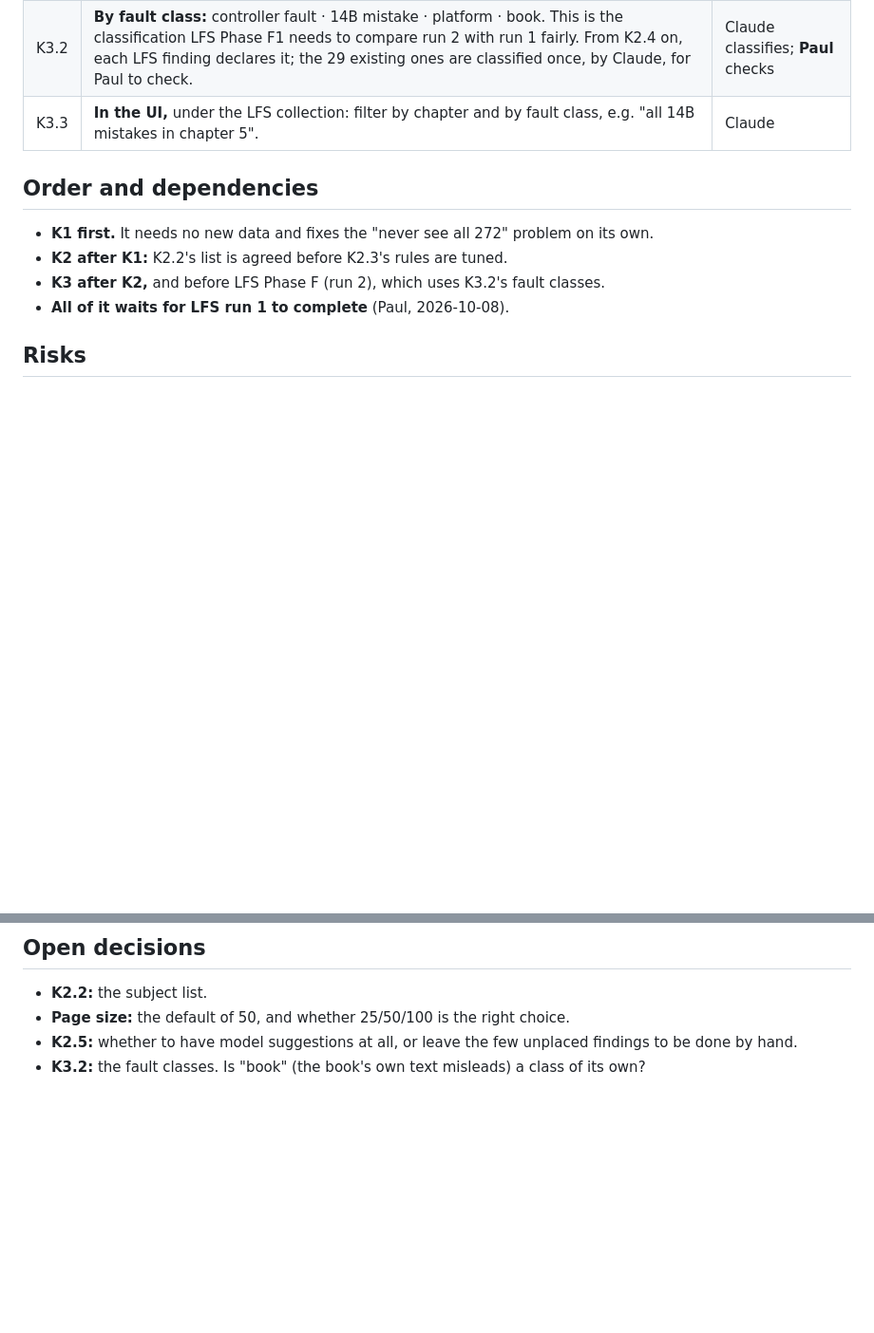
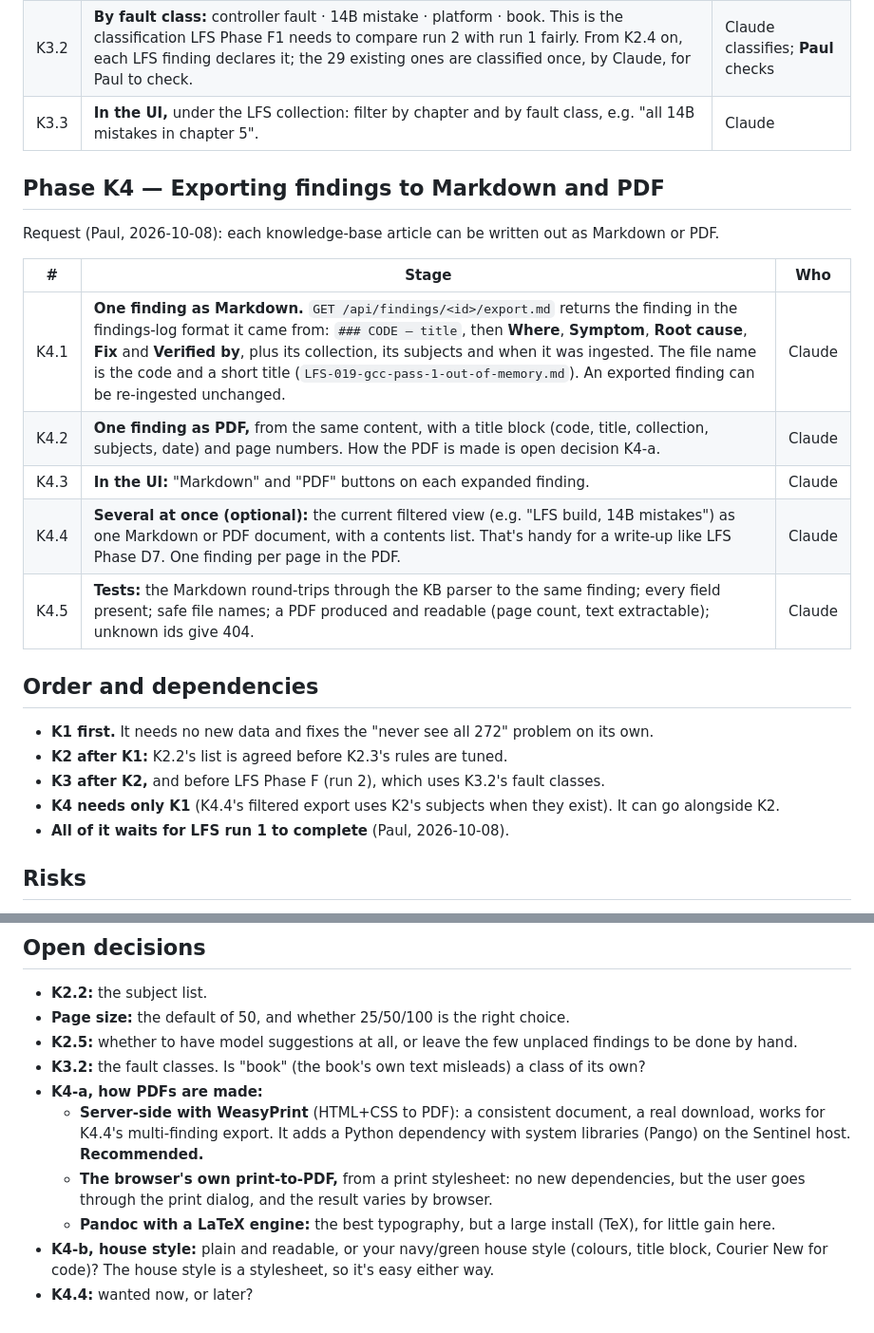
Before and after one commit to psc108/cloudcore, a Markdown page: sentinel-kb-browsing-Phased-Implementation.md, 2 parts joined by grey strips. Shown at 95% size. Drawn GitHub-style; blank space fills up the shorter version.

Commit message:
docs: Sentinel KB plan -- K4 export to Markdown and PDF, with open decisions
Co-Authored-By: Claude Opus 5.5 <noreply@anthropic.com>

```diff
--- a/sentinel-kb-browsing-Phased-Implementation.md
+++ b/sentinel-kb-browsing-Phased-Implementation.md
@@ -61,11 +61,24 @@ These are useful for the LFS build itself, not only for browsing:
 | K3.2 | **By fault class:** controller fault · 14B mistake · platform · book. This is the classification LFS Phase F1 needs to compare run 2 with run 1 fairly. From K2.4 on, each LFS finding declares it; the 29 existing ones are classified once, by Claude, for Paul to check. | Claude classifies; **Paul** checks |
 | K3.3 | **In the UI,** under the LFS collection: filter by chapter and by fault class, e.g. "all 14B mistakes in chapter 5". | Claude |
 
+## Phase K4 — Exporting findings to Markdown and PDF
+
+Request (Paul, 2026-10-08): each knowledge-base article can be written out as Markdown or PDF.
+
+| # | Stage | Who |
+|---|---|---|
+| K4.1 | **One finding as Markdown.** `GET /api/findings/<id>/export.md` returns the finding in the findings-log format it came from: `### CODE — title`, then **Where**, **Symptom**, **Root cause**, **Fix** and **Verified by**, plus its collection, its subjects and when it was ingested. The file name is the code and a short title (`LFS-019-gcc-pass-1-out-of-memory.md`). An exported finding can be re-ingested unchanged. | Claude |
+| K4.2 | **One finding as PDF,** from the same content, with a title block (code, title, collection, subjects, date) and page numbers. How the PDF is made is open decision K4-a. | Claude |
+| K4.3 | **In the UI:** "Markdown" and "PDF" buttons on each expanded finding. | Claude |
+| K4.4 | **Several at once (optional):** the current filtered view (e.g. "LFS build, 14B mistakes") as one Markdown or PDF document, with a contents list. That's handy for a write-up like LFS Phase D7. One finding per page in the PDF. | Claude |
+| K4.5 | **Tests:** the Markdown round-trips through the KB parser to the same finding; every field present; safe file names; a PDF produced and readable (page count, text extractable); unknown ids give 404. | Claude |
+
 ## Order and dependencies
 
 - **K1 first.** It needs no new data and fixes the "never see all 272" problem on its own.
 - **K2 after K1:** K2.2's list is agreed before K2.3's rules are tuned.
 - **K3 after K2,** and before LFS Phase F (run 2), which uses K3.2's fault classes.
+- **K4 needs only K1** (K4.4's filtered export uses K2's subjects when they exist). It can go alongside K2.
 - **All of it waits for LFS run 1 to complete** (Paul, 2026-10-08).
 
 ## Risks
@@ -81,3 +94,9 @@ These are useful for the LFS build itself, not only for browsing:
 - **Page size:** the default of 50, and whether 25/50/100 is the right choice.
 - **K2.5:** whether to have model suggestions at all, or leave the few unplaced findings to be done by hand.
 - **K3.2:** the fault classes. Is "book" (the book's own text misleads) a class of its own?
+- **K4-a, how PDFs are made:**
+  - **Server-side with WeasyPrint** (HTML+CSS to PDF): a consistent document, a real download, works for K4.4's multi-finding export. It adds a Python dependency with system libraries (Pango) on the Sentinel host. **Recommended.**
+  - **The browser's own print-to-PDF,** from a print stylesheet: no new dependencies, but the user goes through the print dialog, and the result varies by browser.
+  - **Pandoc with a LaTeX engine:** the best typography, but a large install (TeX), for little gain here.
+- **K4-b, house style:** plain and readable, or your navy/green house style (colours, title block, Courier New for code)? The house style is a stylesheet, so it's easy either way.
+- **K4.4:** wanted now, or later?
```
